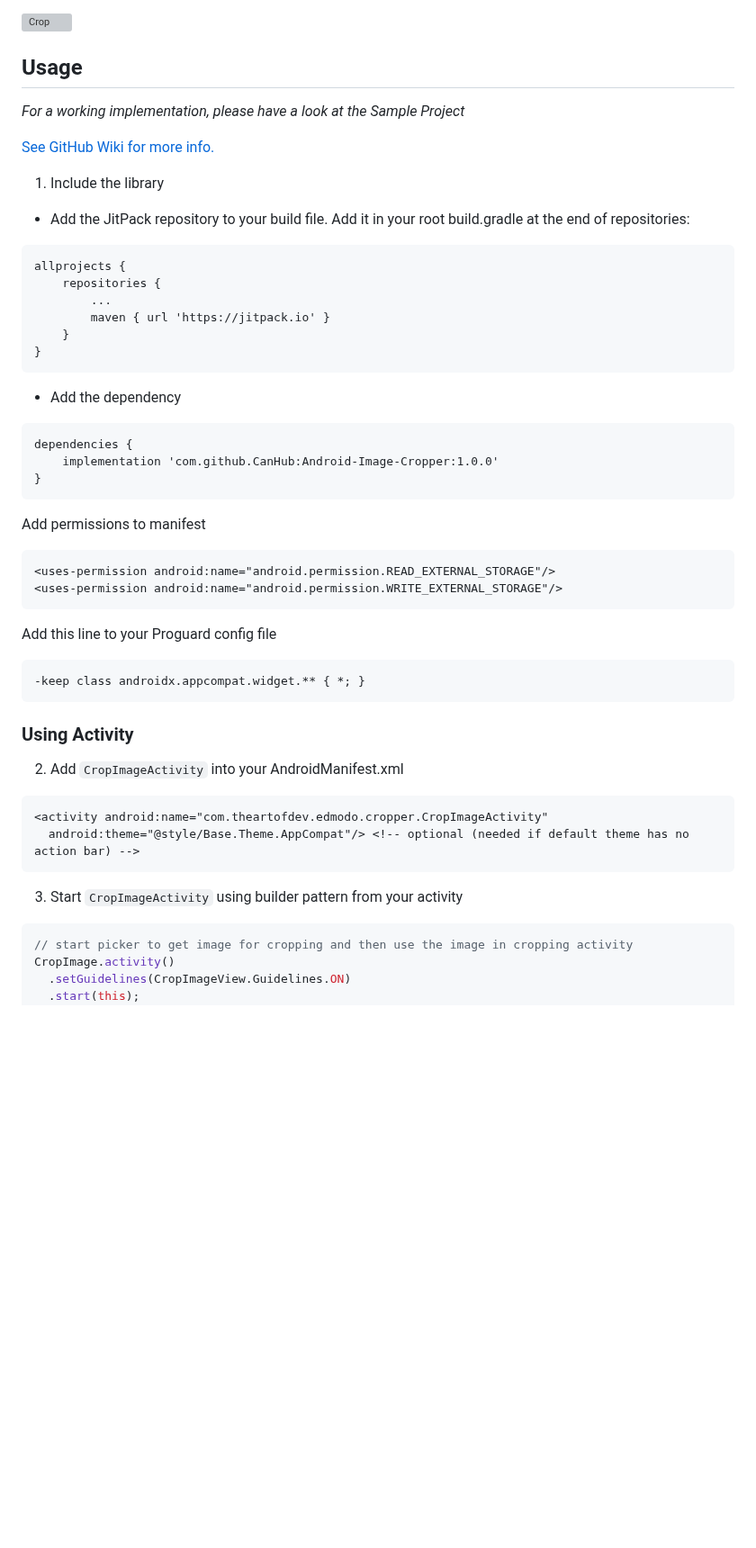
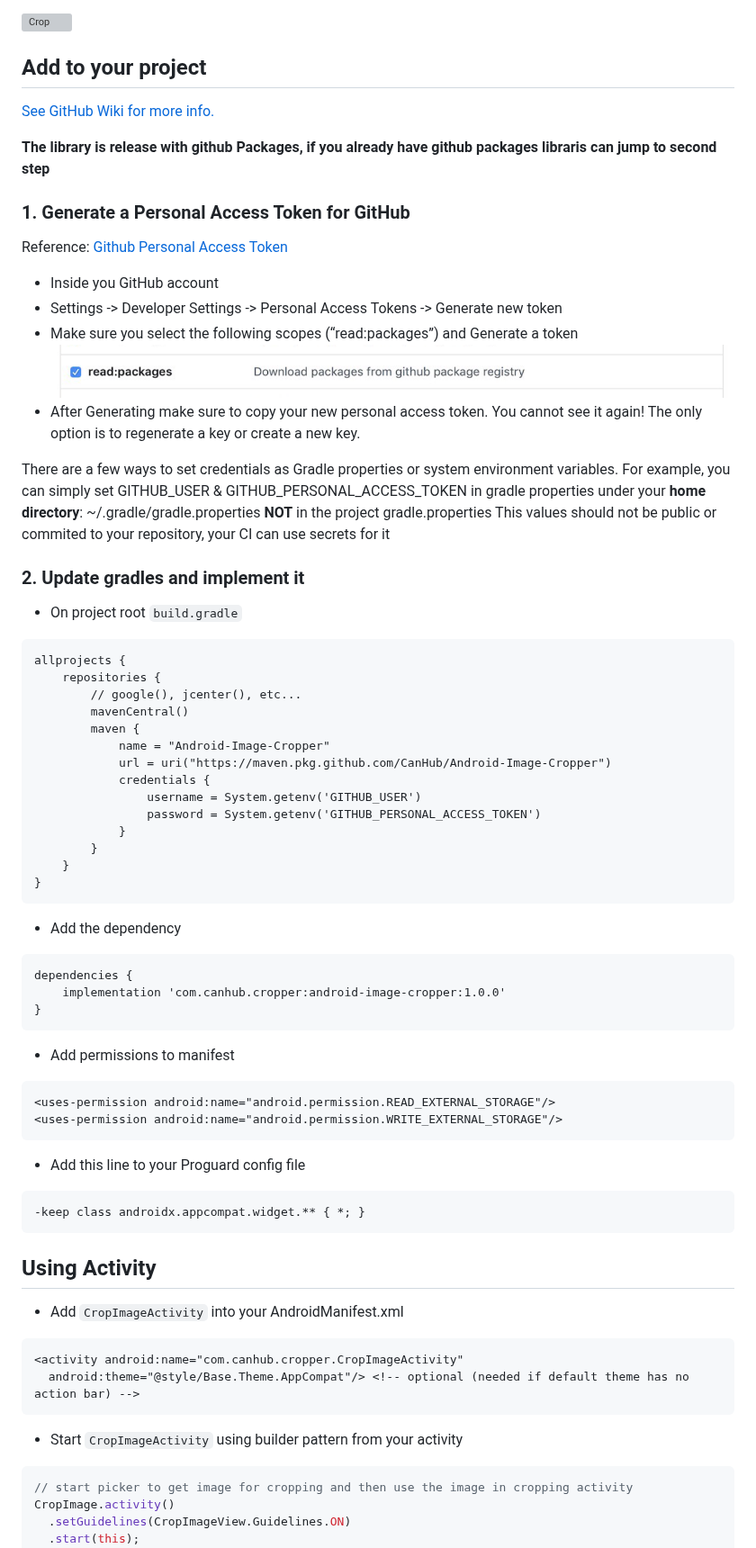
Before and after one commit to CanHub/Android-Image-Cropper, a Markdown page: README.md, the part around one of its changes. Shown at 90% size. GitHub-like rendering; pictures changed too: art/read_package.png (added); blank space fills up the shorter version; grey boxes are pictures that could not be loaded.

Commit message:
finish stuff

`````diff
--- a/README.md
+++ b/README.md
@@ -9,49 +7,73 @@ Android Image Cropper
 
 ![Crop](https://github.com/CanHub/Android-Image-Cropper/blob/main/art/demo.gif?raw=true)
 
-## Usage
-*For a working implementation, please have a look at the Sample Project*
+## Add to your project
 
 [See GitHub Wiki for more info.](https://github.com/CanHub/Android-Image-Cropper/wiki)
 
-1. Include the library
 
-- Add the JitPack repository to your build file. Add it in your root build.gradle at the end of repositories:
+**The library is release with github Packages, if you already have github packages libraris can jump to second step**
+### 1. Generate a Personal Access Token for GitHub
+Reference: [Github Personal Access Token](https://docs.github.com/en/free-pro-team@latest/github/authenticating-to-github/creating-a-personal-access-token)
+
+- Inside you GitHub account
+- Settings -> Developer Settings -> Personal Access Tokens -> Generate new token
+- Make sure you select the following scopes (“read:packages”) and Generate a token
+![read_package](https://github.com/CanHub/Android-Image-Cropper/blob/main/art/read_package.png?raw=true)
+- After Generating make sure to copy your new personal access token. You cannot see it again! The only option is to regenerate a key or create a new key.
+
+There are a few ways to set credentials as Gradle properties or system environment variables.
+For example, you can simply set GITHUB_USER & GITHUB_PERSONAL_ACCESS_TOKEN in gradle properties under your **home directory**: ~/.gradle/gradle.properties
+**NOT** in the project gradle.properties
+This values should not be public or commited to your repository, your CI can use secrets for it
+
+### 2. Update gradles and implement it
+- On project root `build.gradle`
+
 ```
 allprojects {
     repositories {
-		...
-	    maven { url 'https://jitpack.io' }
-	}
+        // google(), jcenter(), etc...
+        mavenCentral()
+        maven {
+            name = "Android-Image-Cropper"
+            url = uri("https://maven.pkg.github.com/CanHub/Android-Image-Cropper")
+            credentials {
+                username = System.getenv('GITHUB_USER')
+                password = System.getenv('GITHUB_PERSONAL_ACCESS_TOKEN')
+            }
+        }
+    }
 }
-````
+```
 - Add the dependency
 ```
 dependencies {
-    implementation 'com.github.CanHub:Android-Image-Cropper:1.0.0'
+    implementation 'com.canhub.cropper:android-image-cropper:1.0.0'
 }
 ```
 
-Add permissions to manifest
+- Add permissions to manifest
 
  ```
  <uses-permission android:name="android.permission.READ_EXTERNAL_STORAGE"/>
  <uses-permission android:name="android.permission.WRITE_EXTERNAL_STORAGE"/>
  ```
-Add this line to your Proguard config file
 
+- Add this line to your Proguard config file
 ```
 -keep class androidx.appcompat.widget.** { *; }
 ```
-### Using Activity
 
-2. Add `CropImageActivity` into your AndroidManifest.xml
+## Using Activity
+
+- Add `CropImageActivity` into your AndroidManifest.xml
  ```xml
- <activity android:name="com.theartofdev.edmodo.cropper.CropImageActivity"
+ <activity android:name="com.canhub.cropper.CropImageActivity"
    android:theme="@style/Base.Theme.AppCompat"/> <!-- optional (needed if default theme has no action bar) -->
  ```
 
-3. Start `CropImageActivity` using builder pattern from your activity
+- Start `CropImageActivity` using builder pattern from your activity
  ```java
  // start picker to get image for cropping and then use the image in cropping activity
  CropImage.activity()
`````
Also changed, not shown: other parts of README.md (+5 -7 lines), 3 other files.
